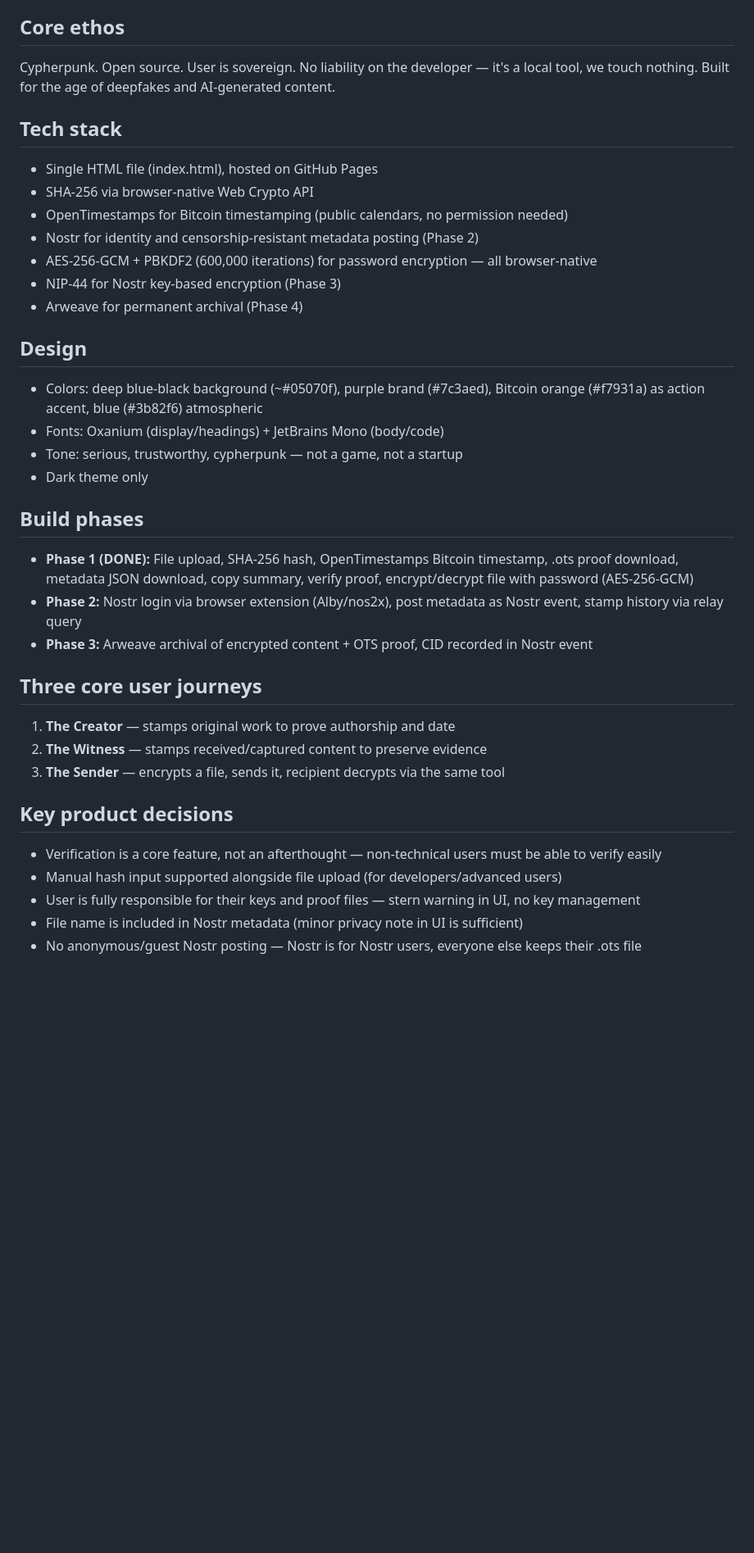
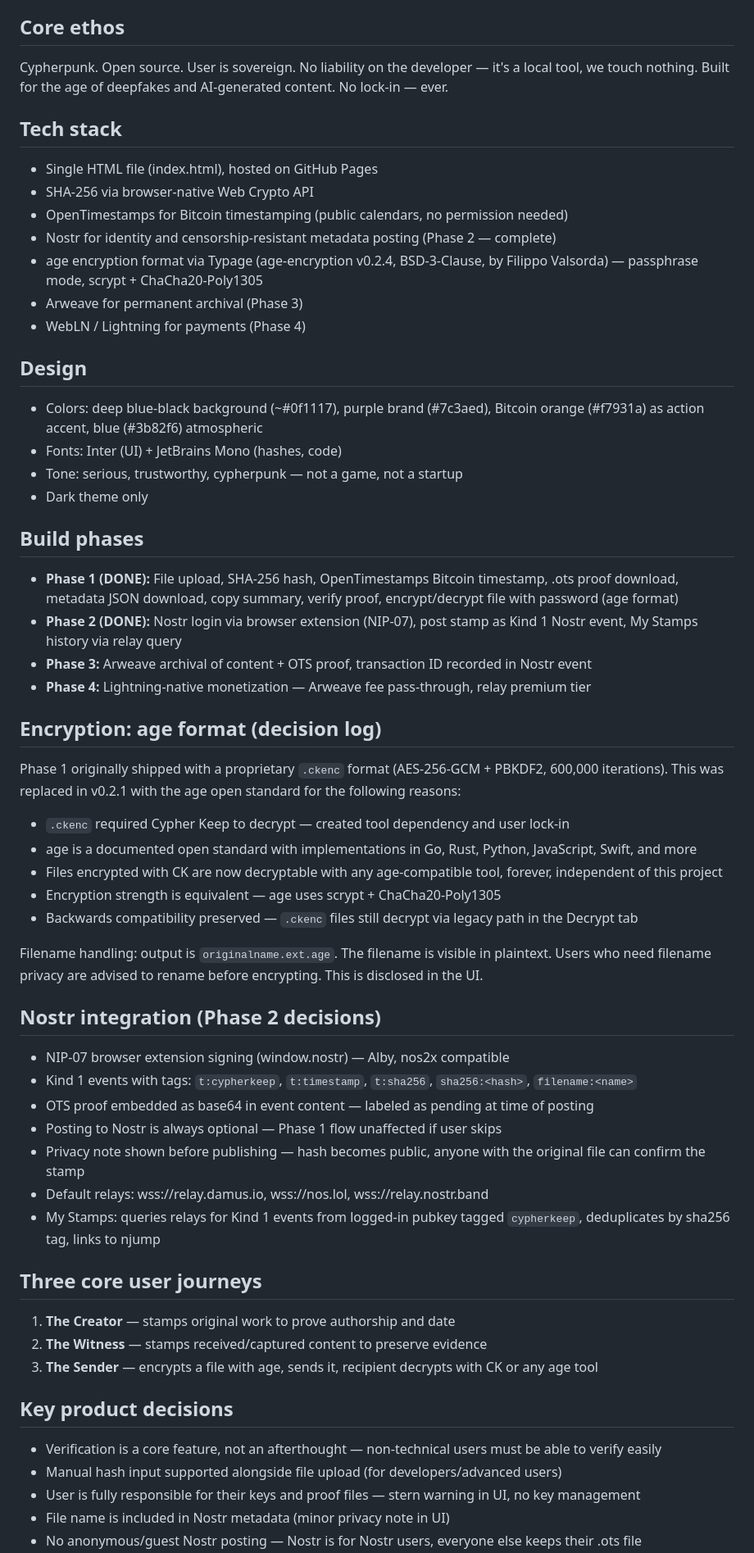
Before and after one commit to keithmeola/cypher-keep, a Markdown page: BRIEF.md, the part around one of its changes. Shown at 82% size. GitHub-like rendering; blank space fills up the shorter version.

```diff
--- a/BRIEF.md
+++ b/BRIEF.md
@@ -4,36 +4,57 @@
 A browser-local cryptographic content authentication tool. Users can hash, timestamp, encrypt, verify, and permanently archive any file or piece of content. Nothing leaves the browser unencrypted or unhashed. No server, no account required.
 
 ## Core ethos
-Cypherpunk. Open source. User is sovereign. No liability on the developer — it's a local tool, we touch nothing. Built for the age of deepfakes and AI-generated content.
+Cypherpunk. Open source. User is sovereign. No liability on the developer — it's a local tool, we touch nothing. Built for the age of deepfakes and AI-generated content. No lock-in — ever.
 
 ## Tech stack
 - Single HTML file (index.html), hosted on GitHub Pages
 - SHA-256 via browser-native Web Crypto API
 - OpenTimestamps for Bitcoin timestamping (public calendars, no permission needed)
-- Nostr for identity and censorship-resistant metadata posting (Phase 2)
-- AES-256-GCM + PBKDF2 (600,000 iterations) for password encryption — all browser-native
-- NIP-44 for Nostr key-based encryption (Phase 3)
-- Arweave for permanent archival (Phase 4)
+- Nostr for identity and censorship-resistant metadata posting (Phase 2 — complete)
+- age encryption format via Typage (age-encryption v0.2.4, BSD-3-Clause, by Filippo Valsorda) — passphrase mode, scrypt + ChaCha20-Poly1305
+- Arweave for permanent archival (Phase 3)
+- WebLN / Lightning for payments (Phase 4)
 
 ## Design
-- Colors: deep blue-black background (~#05070f), purple brand (#7c3aed), Bitcoin orange (#f7931a) as action accent, blue (#3b82f6) atmospheric
-- Fonts: Oxanium (display/headings) + JetBrains Mono (body/code)
+- Colors: deep blue-black background (~#0f1117), purple brand (#7c3aed), Bitcoin orange (#f7931a) as action accent, blue (#3b82f6) atmospheric
+- Fonts: Inter (UI) + JetBrains Mono (hashes, code)
 - Tone: serious, trustworthy, cypherpunk — not a game, not a startup
 - Dark theme only
 
 ## Build phases
-- **Phase 1 (DONE):** File upload, SHA-256 hash, OpenTimestamps Bitcoin timestamp, .ots proof download, metadata JSON download, copy summary, verify proof, encrypt/decrypt file with password (AES-256-GCM)
-- **Phase 2:** Nostr login via browser extension (Alby/nos2x), post metadata as Nostr event, stamp history via relay query
-- **Phase 3:** Arweave archival of encrypted content + OTS proof, CID recorded in Nostr event
+- **Phase 1 (DONE):** File upload, SHA-256 hash, OpenTimestamps Bitcoin timestamp, .ots proof download, metadata JSON download, copy summary, verify proof, encrypt/decrypt file with password (age format)
+- **Phase 2 (DONE):** Nostr login via browser extension (NIP-07), post stamp as Kind 1 Nostr event, My Stamps history via relay query
+- **Phase 3:** Arweave archival of content + OTS proof, transaction ID recorded in Nostr event
+- **Phase 4:** Lightning-native monetization — Arweave fee pass-through, relay premium tier
+
+## Encryption: age format (decision log)
+Phase 1 originally shipped with a proprietary `.ckenc` format (AES-256-GCM + PBKDF2, 600,000 iterations). This was replaced in v0.2.1 with the age open standard for the following reasons:
+
+- `.ckenc` required Cypher Keep to decrypt — created tool dependency and user lock-in
+- age is a documented open standard with implementations in Go, Rust, Python, JavaScript, Swift, and more
+- Files encrypted with CK are now decryptable with any age-compatible tool, forever, independent of this project
+- Encryption strength is equivalent — age uses scrypt + ChaCha20-Poly1305
+- Backwards compatibility preserved — `.ckenc` files still decrypt via legacy path in the Decrypt tab
+
+Filename handling: output is `originalname.ext.age`. The filename is visible in plaintext. Users who need filename privacy are advised to rename before encrypting. This is disclosed in the UI.
+
+## Nostr integration (Phase 2 decisions)
+- NIP-07 browser extension signing (window.nostr) — Alby, nos2x compatible
+- Kind 1 events with tags: `t:cypherkeep`, `t:timestamp`, `t:sha256`, `sha256:<hash>`, `filename:<name>`
+- OTS proof embedded as base64 in event content — labeled as pending at time of posting
+- Posting to Nostr is always optional — Phase 1 flow unaffected if user skips
+- Privacy note shown before publishing — hash becomes public, anyone with the original file can confirm the stamp
+- Default relays: wss://relay.damus.io, wss://nos.lol, wss://relay.nostr.band
+- My Stamps: queries relays for Kind 1 events from logged-in pubkey tagged `cypherkeep`, deduplicates by sha256 tag, links to njump
 
 ## Three core user journeys
 1. **The Creator** — stamps original work to prove authorship and date
 2. **The Witness** — stamps received/captured content to preserve evidence
-3. **The Sender** — encrypts a file, sends it, recipient decrypts via the same tool
+3. **The Sender** — encrypts a file with age, sends it, recipient decrypts with CK or any age tool
 
 ## Key product decisions
 - Verification is a core feature, not an afterthought — non-technical users must be able to verify easily
 - Manual hash input supported alongside file upload (for developers/advanced users)
 - User is fully responsible for their keys and proof files — stern warning in UI, no key management
-- File name is included in Nostr metadata (minor privacy note in UI is sufficient)
+- File name is included in Nostr metadata (minor privacy note in UI)
 - No anonymous/guest Nostr posting — Nostr is for Nostr users, everyone else keeps their .ots file
```
Also changed, not shown: other parts of BRIEF.md (+22 -25 lines), README.md (+15 -8 lines).
